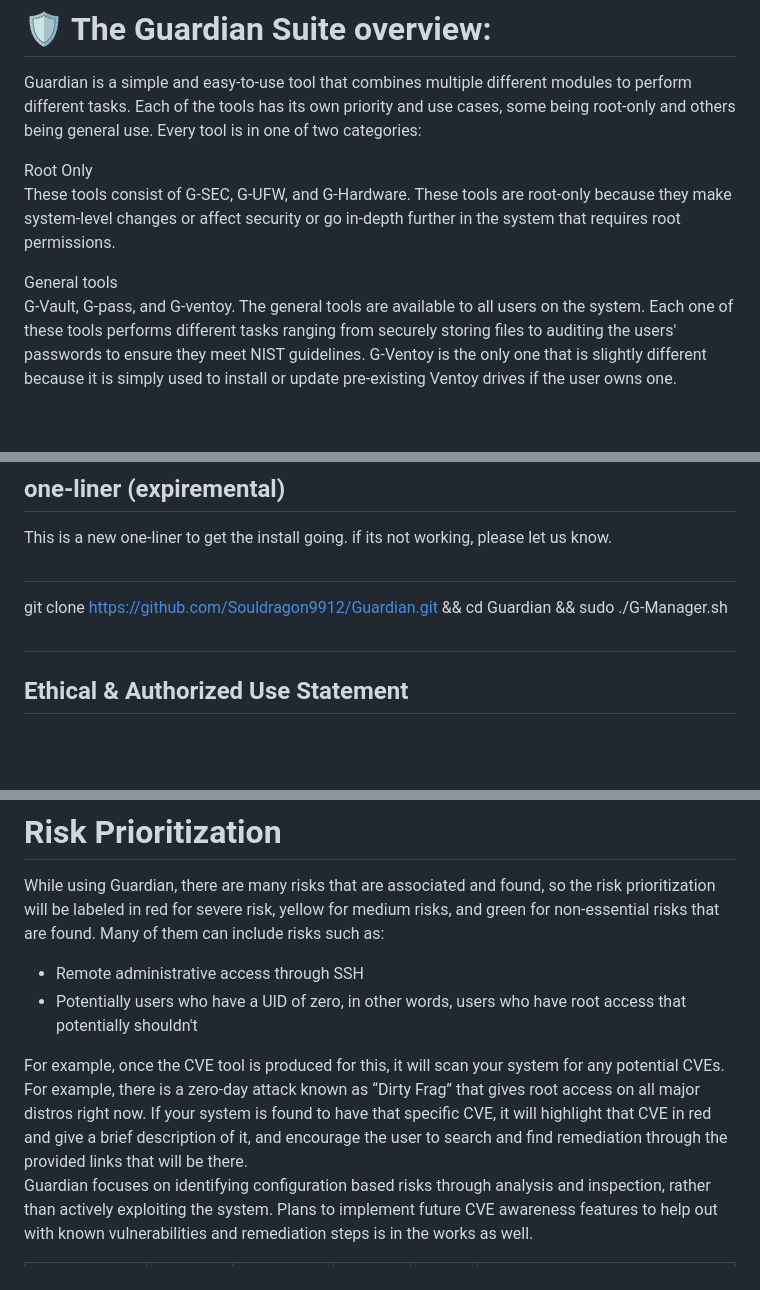
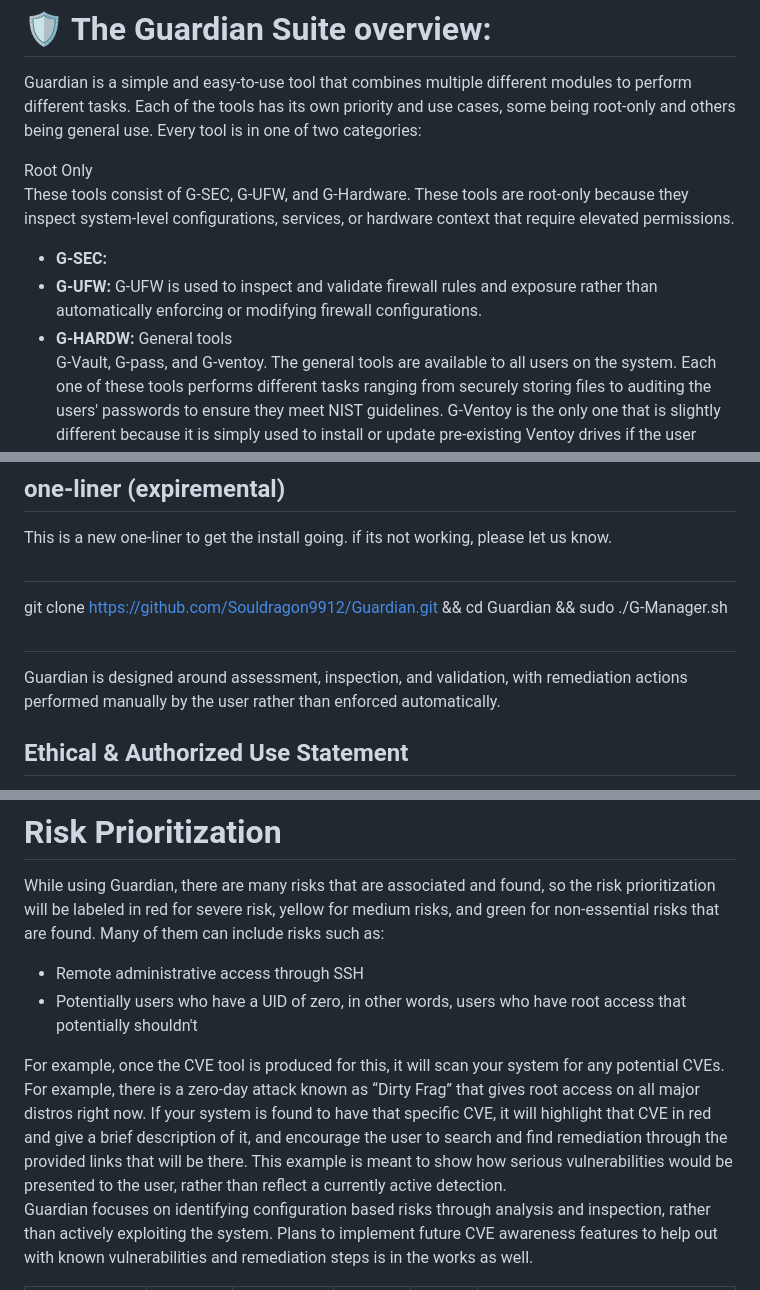
Before and after one commit to Souldragon9912/Guardian, a Markdown page: README.md, 3 parts joined by grey strips. Rendered like a GitHub page; blank space fills up the shorter version.

```diff
--- a/README.md
+++ b/README.md
@@ -3,8 +3,10 @@
 Guardian is a simple and easy-to-use tool that combines multiple different modules to perform different tasks. Each of the tools has its own priority and use cases, some being root-only and others being general use. Every tool is in one of two categories:
 
 Root Only
-These tools consist of G-SEC, G-UFW, and G-Hardware. These tools are root-only because they make system-level changes or affect security or go in-depth further in the system that requires root permissions.
-
+These tools consist of G-SEC, G-UFW, and G-Hardware. These tools are root-only because they inspect system-level configurations, services, or hardware context that require elevated permissions.
+* **G-SEC:**
+* **G-UFW:** G-UFW is used to inspect and validate firewall rules and exposure rather than automatically enforcing or modifying firewall configurations.
+* **G-HARDW:**
 General tools
 G-Vault, G-pass, and G-ventoy. The general tools are available to all users on the system. Each one of these tools performs different tasks ranging from securely storing files to auditing the users' passwords to ensure they meet NIST guidelines. G-Ventoy is the only one that is slightly different because it is simply used to install or update pre-existing Ventoy drives if the user owns one.
 
@@ -42,6 +44,8 @@ This is a new one-liner to get the install going. if its not working, please let
 git clone https://github.com/Souldragon9912/Guardian.git && cd Guardian && sudo ./G-Manager.sh
 ##
 
+Guardian is designed around assessment, inspection, and validation, with remediation actions performed manually by the user rather than enforced automatically.
+
 ## Ethical & Authorized Use Statement
 
 The Guardian Suite is to be run locally as intended with some tools requiring admin privileges, while others can be used by the general user. Each of the tools have their own priority and use case and some are strictly limited to root access or administrative users for the security related tools. **Data will not be collected**. The authors of Guardian will not see any of your data. Everything will be run locally on your system. This tool is used for security and system analysis only. It is never transmitted to the author or any external parties.. Ultimately, the responsibility for maintaining confidentiality lies with the user should information be disclosed to anyone outside of the system owner, administrator, or executive management
@@ -61,7 +65,7 @@ While using Guardian, there are many risks that are associated and found, so the
 * Remote administrative access through SSH
 * Potentially users who have a UID of zero, in other words, users who have root access that potentially shouldn't
 
-For example, once the CVE tool is produced for this, it will scan your system for any potential CVEs. For example, there is a zero-day attack known as “Dirty Frag” that gives root access on all major distros right now. If your system is found to have that specific CVE, it will highlight that CVE in red and give a brief description of it, and encourage the user to search and find remediation through the provided links that will be there.
+For example, once the CVE tool is produced for this, it will scan your system for any potential CVEs. For example, there is a zero-day attack known as “Dirty Frag” that gives root access on all major distros right now. If your system is found to have that specific CVE, it will highlight that CVE in red and give a brief description of it, and encourage the user to search and find remediation through the provided links that will be there. This example is meant to show how serious vulnerabilities would be presented to the user, rather than reflect a currently active detection.
 Guardian focuses on identifying configuration based risks through analysis and inspection, rather than actively exploiting the system. Plans to implement future CVE awareness features to help out with known vulnerabilities and remediation steps is in the works as well.
 
 | Vulnerability | Severity | Likelihood | Impact | Risk Level | Justification |
```
